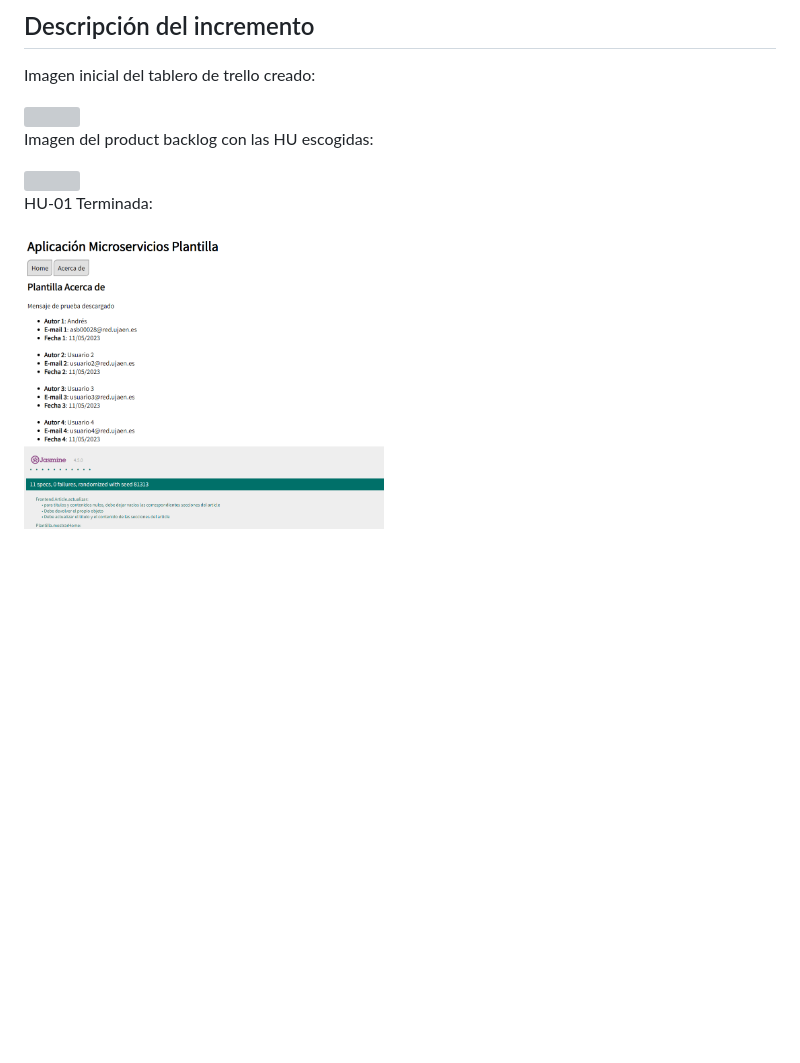
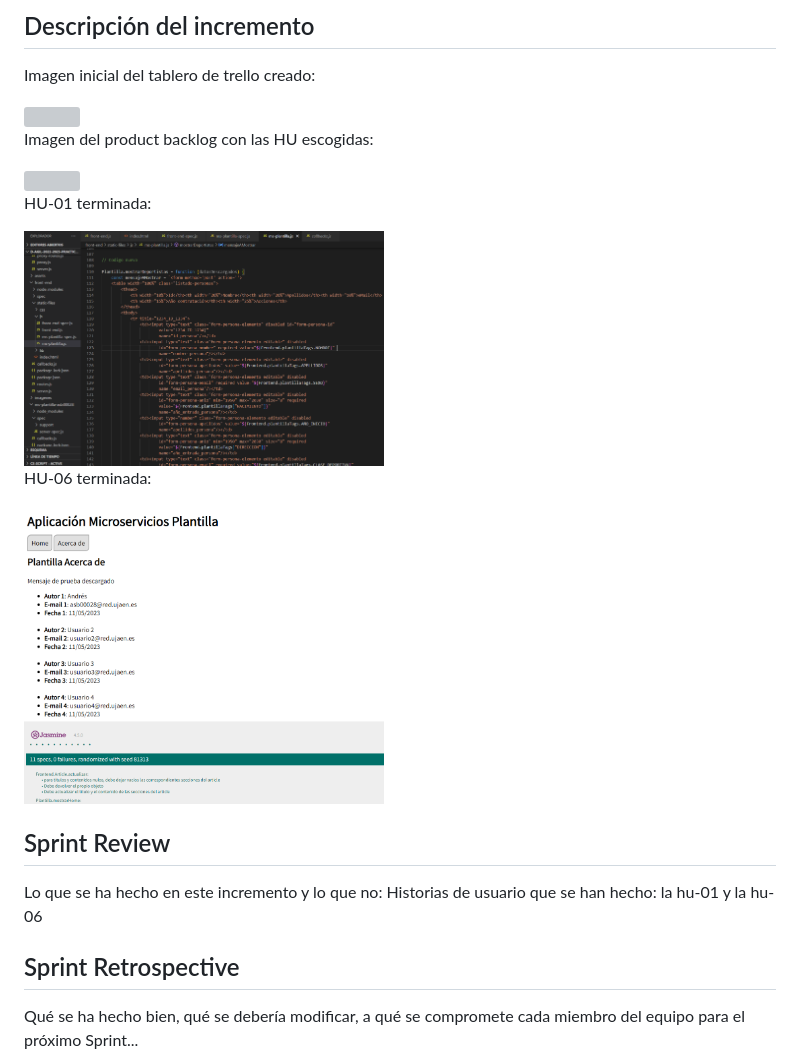
Before and after one commit to UJA-DAGIL-22-23/d-agil-2022-2023-practica-4-andres_jose_rafael_alvaro, a Markdown page: README.md, the part around the change. Drawn GitHub-style; pictures changed too: imagenes/hu-01.PNG, imagenes/hu-06.PNG (added); blank space fills up the shorter version; grey boxes are pictures that could not be loaded.

Commit message:
añadido apartados de sprint e imagenes hu1 y hu6

```diff
--- a/README.md
+++ b/README.md
@@ -30,6 +30,19 @@ Imagen del product backlog con las HU escogidas:
 
 <img src='imagenes/decision-product-backlog.PNG' heigth='100' width='360'>
 
-HU-01 Terminada:
+HU-01 terminada:
 
 <img src='imagenes/hu-01.PNG' heigth='100' width='360'>
+
+HU-06 terminada:
+
+<img src='imagenes/hu-06.PNG' heigth='100' width='360'>
+
+
+## Sprint Review
+
+Lo que se ha hecho en este incremento y lo que no: Historias de usuario que se han hecho: la hu-01 y la hu-06
+
+## Sprint Retrospective
+
+Qué se ha hecho bien, qué se debería modificar, a qué se compromete cada miembro del equipo para el próximo Sprint...
```
